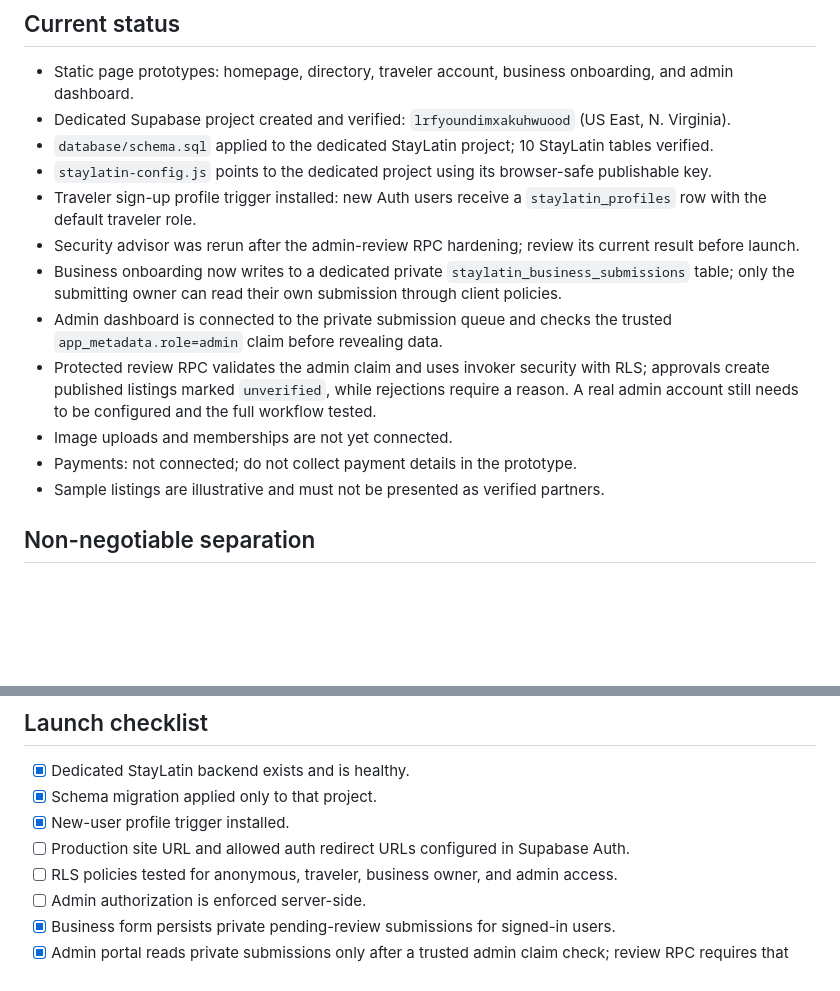
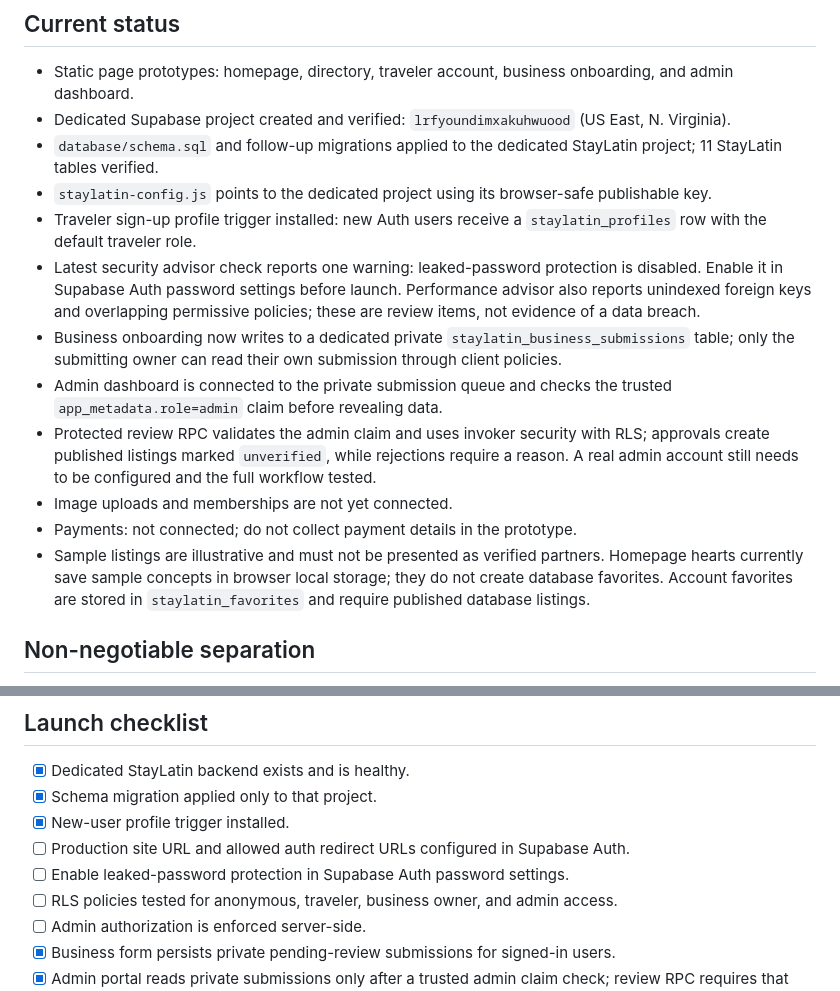
Before and after one commit to christopherthegoodgringo/cgg-luxury-directory-rebuild, a Markdown page: staylatin/SETUP.md, 2 parts joined by grey strips. Rendered like a GitHub page; blank space fills up the shorter version.

Commit message:
Document StayLatin audit findings and favorite behavior

```diff
--- a/staylatin/SETUP.md
+++ b/staylatin/SETUP.md
@@ -6,16 +6,16 @@ StayLatin is a separate travel directory for Latin America. Keep all StayLatin a
 
 - Static page prototypes: homepage, directory, traveler account, business onboarding, and admin dashboard.
 - Dedicated Supabase project created and verified: `lrfyoundimxakuhwuood` (US East, N. Virginia).
-- `database/schema.sql` applied to the dedicated StayLatin project; 10 StayLatin tables verified.
+- `database/schema.sql` and follow-up migrations applied to the dedicated StayLatin project; 11 StayLatin tables verified.
 - `staylatin-config.js` points to the dedicated project using its browser-safe publishable key.
 - Traveler sign-up profile trigger installed: new Auth users receive a `staylatin_profiles` row with the default traveler role.
-- Security advisor was rerun after the admin-review RPC hardening; review its current result before launch.
+- Latest security advisor check reports one warning: leaked-password protection is disabled. Enable it in Supabase Auth password settings before launch. Performance advisor also reports unindexed foreign keys and overlapping permissive policies; these are review items, not evidence of a data breach.
 - Business onboarding now writes to a dedicated private `staylatin_business_submissions` table; only the submitting owner can read their own submission through client policies.
 - Admin dashboard is connected to the private submission queue and checks the trusted `app_metadata.role=admin` claim before revealing data.
 - Protected review RPC validates the admin claim and uses invoker security with RLS; approvals create published listings marked `unverified`, while rejections require a reason. A real admin account still needs to be configured and the full workflow tested.
 - Image uploads and memberships are not yet connected.
 - Payments: not connected; do not collect payment details in the prototype.
-- Sample listings are illustrative and must not be presented as verified partners.
+- Sample listings are illustrative and must not be presented as verified partners. Homepage hearts currently save sample concepts in browser local storage; they do not create database favorites. Account favorites are stored in `staylatin_favorites` and require published database listings.
 
 ## Non-negotiable separation
 
@@ -43,6 +43,7 @@ StayLatin is a separate travel directory for Latin America. Keep all StayLatin a
 - [x] Schema migration applied only to that project.
 - [x] New-user profile trigger installed.
 - [ ] Production site URL and allowed auth redirect URLs configured in Supabase Auth.
+- [ ] Enable leaked-password protection in Supabase Auth password settings.
 - [ ] RLS policies tested for anonymous, traveler, business owner, and admin access.
 - [ ] Admin authorization is enforced server-side.
 - [x] Business form persists private pending-review submissions for signed-in users.
```
